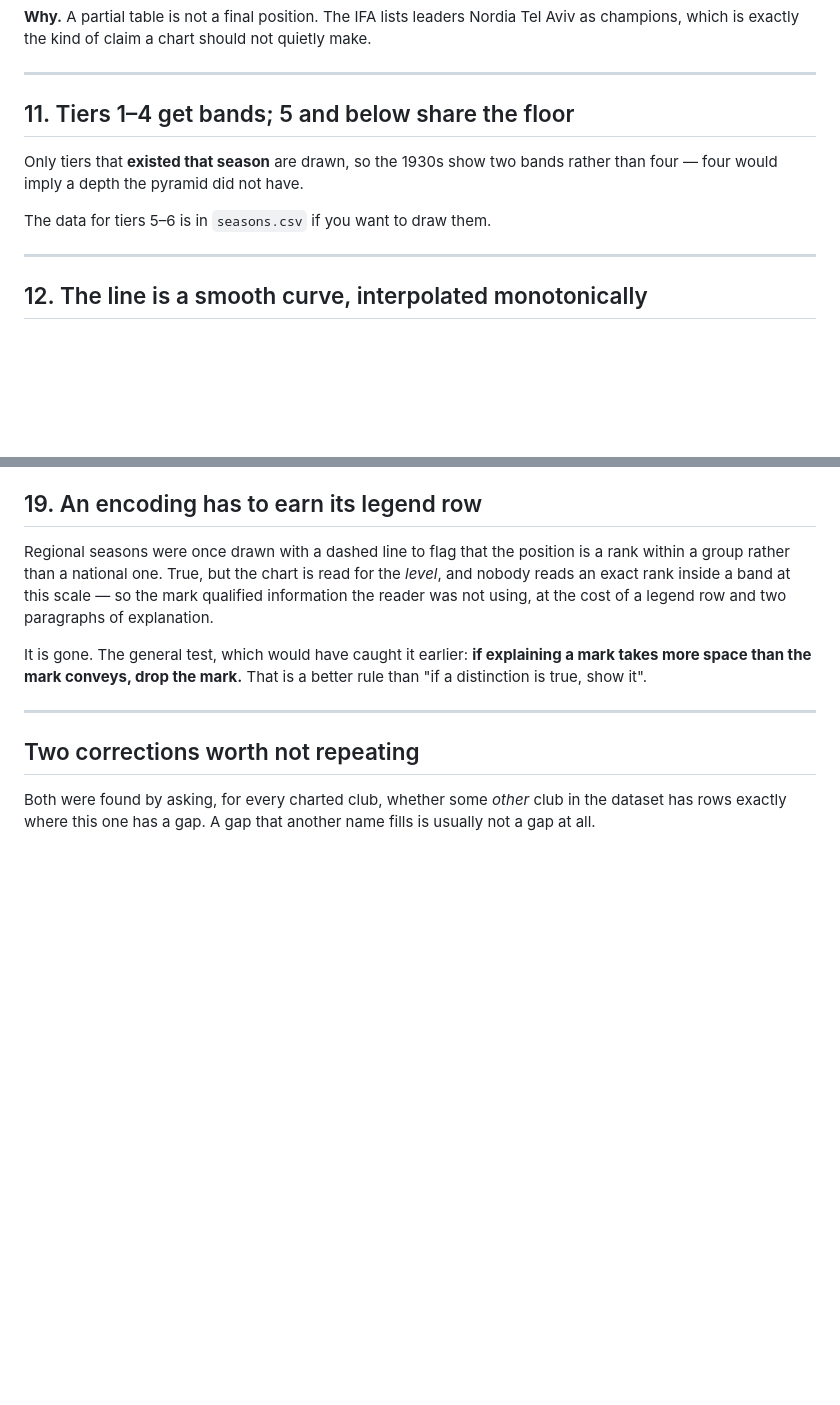
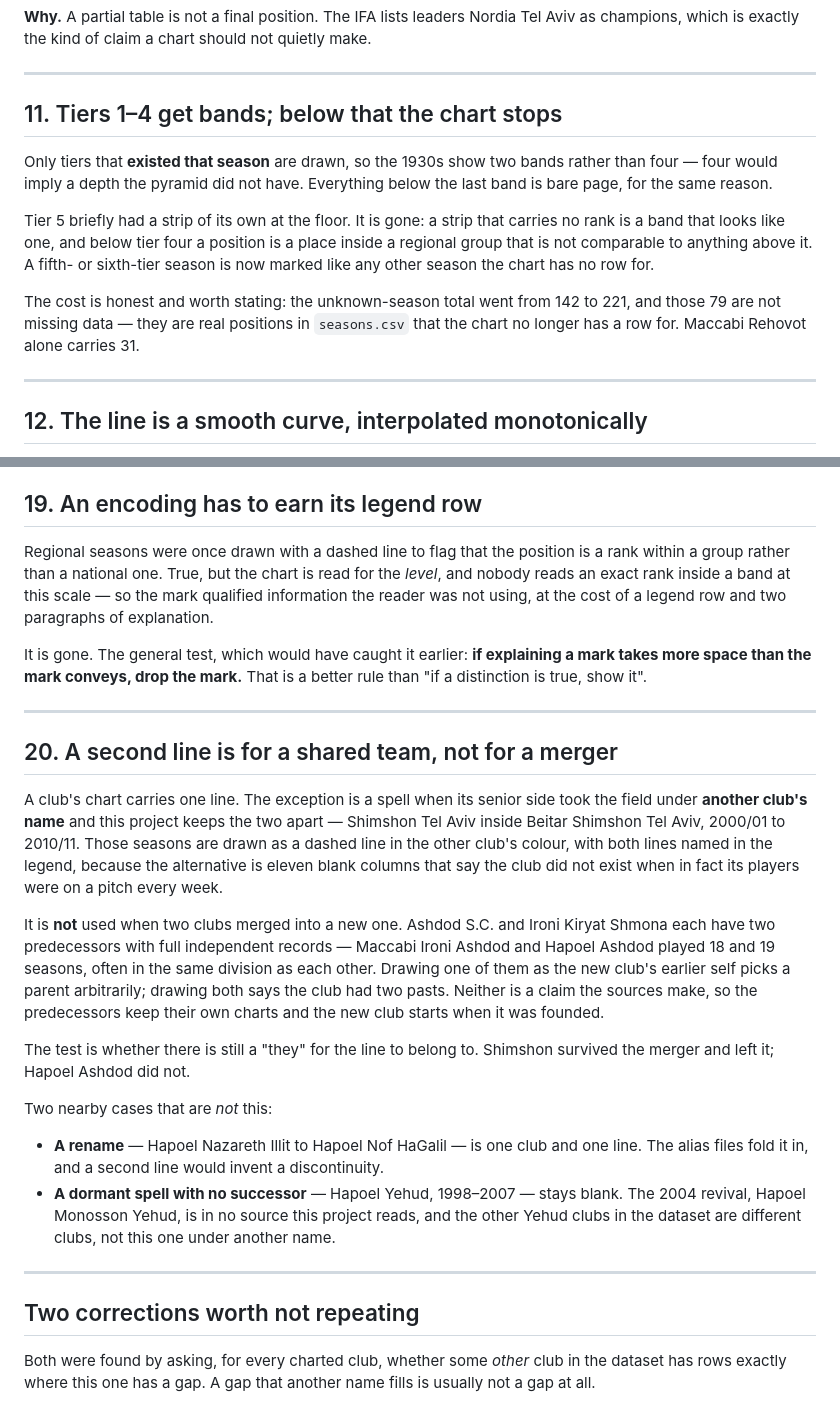
Before and after one commit to kadishay/israeli-league-charts, a Markdown page: docs/DECISIONS.md, 2 parts joined by grey strips. Drawn GitHub-style; blank space fills up the shorter version.

Commit message:
Record when a chart gets a second line, and when it does not
The Shimshon line went in before the rule behind it was written down, which is
how a one-off becomes a precedent nobody can argue with later. Decision 20 says
what it is: a second line is for a spell when a club's senior side played under
another club's name and this project keeps the two apart. It is not for a merger
of two clubs into a new one - Ashdod S.C. and Ironi Kiryat Shmona each have two
predecessors with full records of their own, and electing one of them as the new
club's earlier self is a claim no source makes. The test is whether there is
still a "they" for the line to belong to: Shimshon survived the merger and left
it, Hapoel Ashdod did not.

Also notes the two cases that look similar and are not - a rename, which is one
club and one line, and a dormant spell whose successor is in no source here.

Decision 11 was stale: it still described the tier-five strip that the last
commit removed. It now also states the cost, since the number moved the wrong
way and an unexplained rise invites someone to "fix" it - the unknown-season
total went 142 to 221, and those are real positions the chart no longer has a
row for rather than data that went missing.

Co-Authored-By: Claude Opus 5 <noreply@anthropic.com>
Claude-Session: https://claude.ai/code/session_01EW7ZAHgBjwhaL69a1sjThs

```diff
--- a/docs/DECISIONS.md
+++ b/docs/DECISIONS.md
@@ -193,12 +193,20 @@ champions, which is exactly the kind of claim a chart should not quietly make.
 
 ---
 
-## 11. Tiers 1–4 get bands; 5 and below share the floor
+## 11. Tiers 1–4 get bands; below that the chart stops
 
 Only tiers that **existed that season** are drawn, so the 1930s show two bands rather than
-four — four would imply a depth the pyramid did not have.
+four — four would imply a depth the pyramid did not have. Everything below the last band is
+bare page, for the same reason.
 
-The data for tiers 5–6 is in `seasons.csv` if you want to draw them.
+Tier 5 briefly had a strip of its own at the floor. It is gone: a strip that carries no rank
+is a band that looks like one, and below tier four a position is a place inside a regional
+group that is not comparable to anything above it. A fifth- or sixth-tier season is now
+marked like any other season the chart has no row for.
+
+The cost is honest and worth stating: the unknown-season total went from 142 to 221, and
+those 79 are not missing data — they are real positions in `seasons.csv` that the chart no
+longer has a row for. Maccabi Rehovot alone carries 31.
 
 ---
 
@@ -327,6 +335,35 @@ distinction is true, show it".
 
 ---
 
+## 20. A second line is for a shared team, not for a merger
+
+A club's chart carries one line. The exception is a spell when its senior side took the
+field under **another club's name** and this project keeps the two apart — Shimshon Tel Aviv
+inside Beitar Shimshon Tel Aviv, 2000/01 to 2010/11. Those seasons are drawn as a dashed
+line in the other club's colour, with both lines named in the legend, because the
+alternative is eleven blank columns that say the club did not exist when in fact its players
+were on a pitch every week.
+
+It is **not** used when two clubs merged into a new one. Ashdod S.C. and Ironi Kiryat Shmona
+each have two predecessors with full independent records — Maccabi Ironi Ashdod and Hapoel
+Ashdod played 18 and 19 seasons, often in the same division as each other. Drawing one of
+them as the new club's earlier self picks a parent arbitrarily; drawing both says the club
+had two pasts. Neither is a claim the sources make, so the predecessors keep their own
+charts and the new club starts when it was founded.
+
+The test is whether there is still a "they" for the line to belong to. Shimshon survived the
+merger and left it; Hapoel Ashdod did not.
+
+Two nearby cases that are *not* this:
+
+- **A rename** — Hapoel Nazareth Illit to Hapoel Nof HaGalil — is one club and one line. The
+  alias files fold it in, and a second line would invent a discontinuity.
+- **A dormant spell with no successor** — Hapoel Yehud, 1998–2007 — stays blank. The 2004
+  revival, Hapoel Monosson Yehud, is in no source this project reads, and the other Yehud
+  clubs in the dataset are different clubs, not this one under another name.
+
+---
+
 ## Two corrections worth not repeating
 
 Both were found by asking, for every charted club, whether some *other* club in the dataset
```
Also changed, not shown: README.md (+1 -1 lines).
